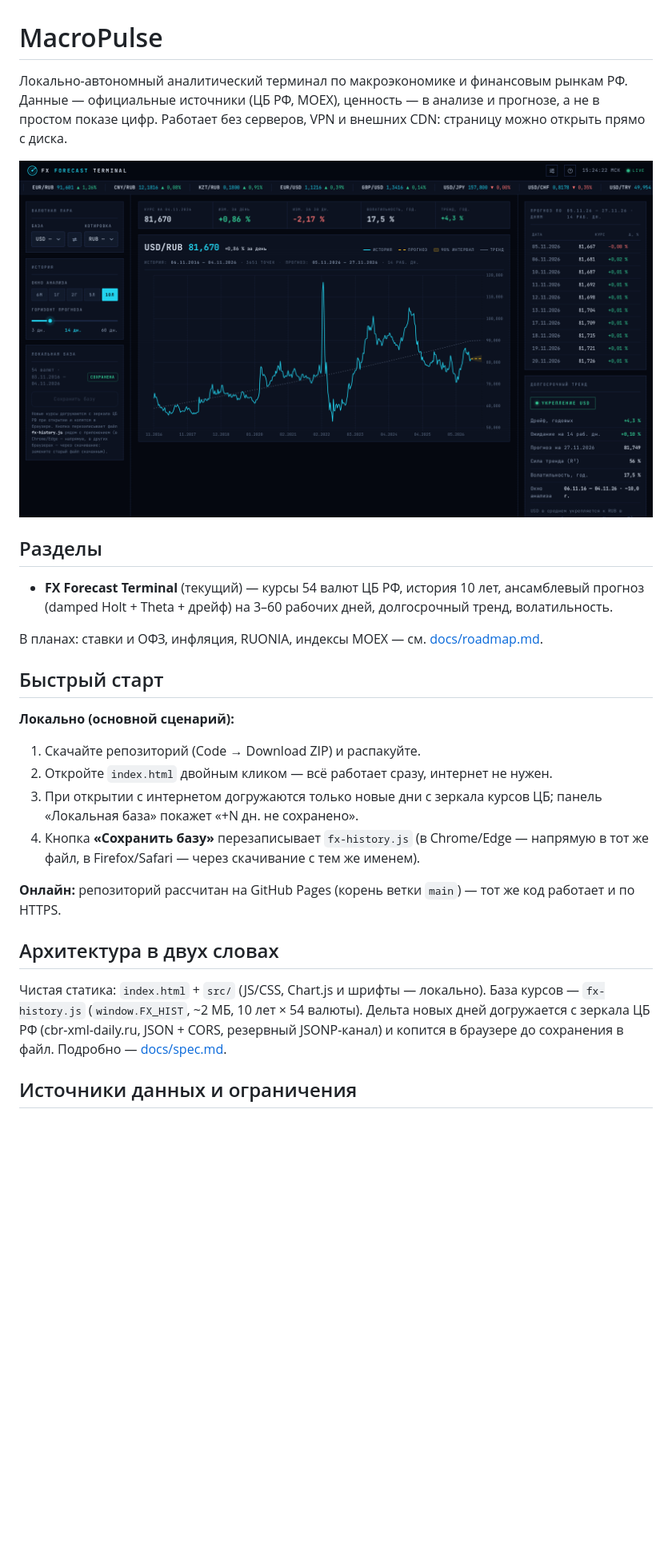
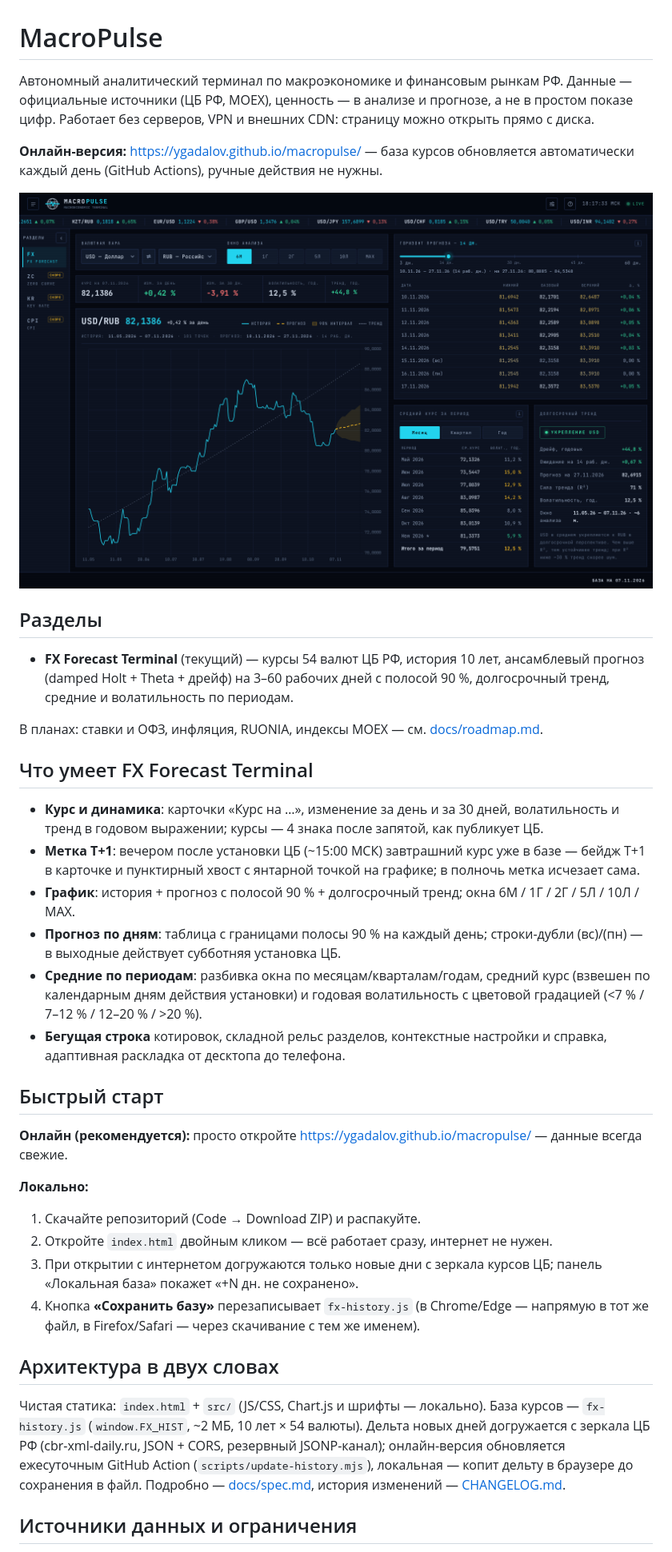
Before and after one commit to ygadalov/macropulse, a Markdown page: README.md, the part around one of its changes. Shown at 80% size. Drawn GitHub-style; pictures changed too: docs/screenshot.png; blank space fills up the shorter version.

Commit message:
docs: актуальный README и roadmap, новый скриншот

```diff
--- a/README.md
+++ b/README.md
@@ -1,28 +1,39 @@
 # MacroPulse
 
-Локально-автономный аналитический терминал по макроэкономике и финансовым рынкам РФ. Данные — официальные источники (ЦБ РФ, MOEX), ценность — в анализе и прогнозе, а не в простом показе цифр. Работает без серверов, VPN и внешних CDN: страницу можно открыть прямо с диска.
+Автономный аналитический терминал по макроэкономике и финансовым рынкам РФ. Данные — официальные источники (ЦБ РФ, MOEX), ценность — в анализе и прогнозе, а не в простом показе цифр. Работает без серверов, VPN и внешних CDN: страницу можно открыть прямо с диска.
+
+**Онлайн-версия:** https://ygadalov.github.io/macropulse/ — база курсов обновляется автоматически каждый день (GitHub Actions), ручные действия не нужны.
 
 ![MacroPulse · FX Forecast Terminal](docs/screenshot.png)
 
 ## Разделы
 
-- **FX Forecast Terminal** (текущий) — курсы 54 валют ЦБ РФ, история 10 лет, ансамблевый прогноз (damped Holt + Theta + дрейф) на 3–60 рабочих дней, долгосрочный тренд, волатильность.
+- **FX Forecast Terminal** (текущий) — курсы 54 валют ЦБ РФ, история 10 лет, ансамблевый прогноз (damped Holt + Theta + дрейф) на 3–60 рабочих дней с полосой 90 %, долгосрочный тренд, средние и волатильность по периодам.
 
 В планах: ставки и ОФЗ, инфляция, RUONIA, индексы MOEX — см. [docs/roadmap.md](docs/roadmap.md).
 
+## Что умеет FX Forecast Terminal
+
+- **Курс и динамика**: карточки «Курс на …», изменение за день и за 30 дней, волатильность и тренд в годовом выражении; курсы — 4 знака после запятой, как публикует ЦБ.
+- **Метка T+1**: вечером после установки ЦБ (~15:00 МСК) завтрашний курс уже в базе — бейдж T+1 в карточке и пунктирный хвост с янтарной точкой на графике; в полночь метка исчезает сама.
+- **График**: история + прогноз с полосой 90 % + долгосрочный тренд; окна 6М / 1Г / 2Г / 5Л / 10Л / MAX.
+- **Прогноз по дням**: таблица с границами полосы 90 % на каждый день; строки-дубли (вс)/(пн) — в выходные действует субботняя установка ЦБ.
+- **Средние по периодам**: разбивка окна по месяцам/кварталам/годам, средний курс (взвешен по календарным дням действия установки) и годовая волатильность с цветовой градацией (<7 % / 7–12 % / 12–20 % / >20 %).
+- **Бегущая строка** котировок, складной рельс разделов, контекстные настройки и справка, адаптивная раскладка от десктопа до телефона.
+
 ## Быстрый старт
 
-**Локально (основной сценарий):**
+**Онлайн (рекомендуется):** просто откройте https://ygadalov.github.io/macropulse/ — данные всегда свежие.
+
+**Локально:**
 1. Скачайте репозиторий (Code → Download ZIP) и распакуйте.
 2. Откройте `index.html` двойным кликом — всё работает сразу, интернет не нужен.
 3. При открытии с интернетом догружаются только новые дни с зеркала курсов ЦБ; панель «Локальная база» покажет «+N дн. не сохранено».
 4. Кнопка **«Сохранить базу»** перезаписывает `fx-history.js` (в Chrome/Edge — напрямую в тот же файл, в Firefox/Safari — через скачивание с тем же именем).
 
-**Онлайн:** репозиторий рассчитан на GitHub Pages (корень ветки `main`) — тот же код работает и по HTTPS.
-
 ## Архитектура в двух словах
 
-Чистая статика: `index.html` + `src/` (JS/CSS, Chart.js и шрифты — локально). База курсов — `fx-history.js` (`window.FX_HIST`, ~2 МБ, 10 лет × 54 валюты). Дельта новых дней догружается с зеркала ЦБ РФ (cbr-xml-daily.ru, JSON + CORS, резервный JSONP-канал) и копится в браузере до сохранения в файл. Подробно — [docs/spec.md](docs/spec.md).
+Чистая статика: `index.html` + `src/` (JS/CSS, Chart.js и шрифты — локально). База курсов — `fx-history.js` (`window.FX_HIST`, ~2 МБ, 10 лет × 54 валюты). Дельта новых дней догружается с зеркала ЦБ РФ (cbr-xml-daily.ru, JSON + CORS, резервный JSONP-канал); онлайн-версия обновляется ежесуточным GitHub Action (`scripts/update-history.mjs`), локальная — копит дельту в браузере до сохранения в файл. Подробно — [docs/spec.md](docs/spec.md), история изменений — [CHANGELOG.md](CHANGELOG.md).
 
 ## Источники данных и ограничения
 
```
Also changed, not shown: other parts of README.md (+1 -1 lines), CHANGELOG.md (+2 -0 lines), docs/roadmap.md (+21 -4 lines).
